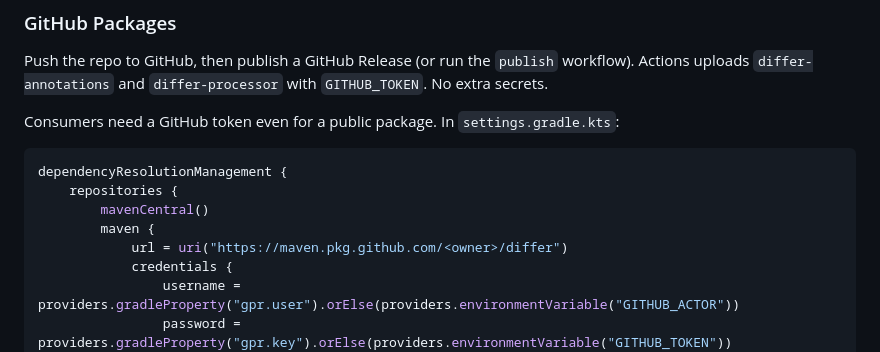
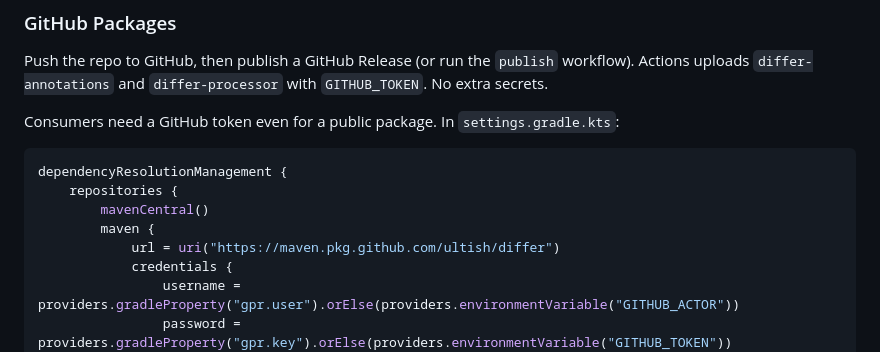
Before and after one commit to ultish/differ, a Markdown page: README.md, the part around the change. Drawn GitHub-style.

Commit message:
Point GitHub Packages consumers at ultish/differ.

```diff
--- a/README.md
+++ b/README.md
@@ -36,7 +36,7 @@ dependencyResolutionManagement {
     repositories {
         mavenCentral()
         maven {
-            url = uri("https://maven.pkg.github.com/<owner>/differ")
+            url = uri("https://maven.pkg.github.com/ultish/differ")
             credentials {
                 username = providers.gradleProperty("gpr.user").orElse(providers.environmentVariable("GITHUB_ACTOR"))
                 password = providers.gradleProperty("gpr.key").orElse(providers.environmentVariable("GITHUB_TOKEN"))
```
